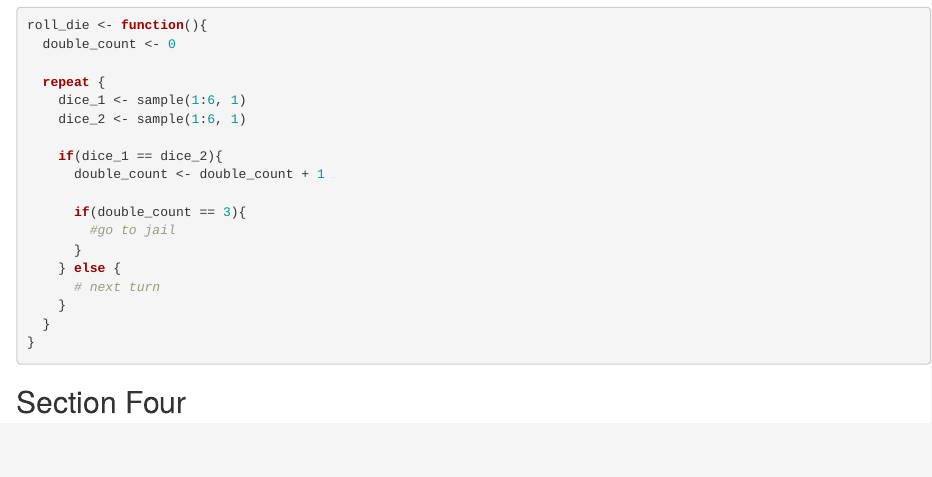
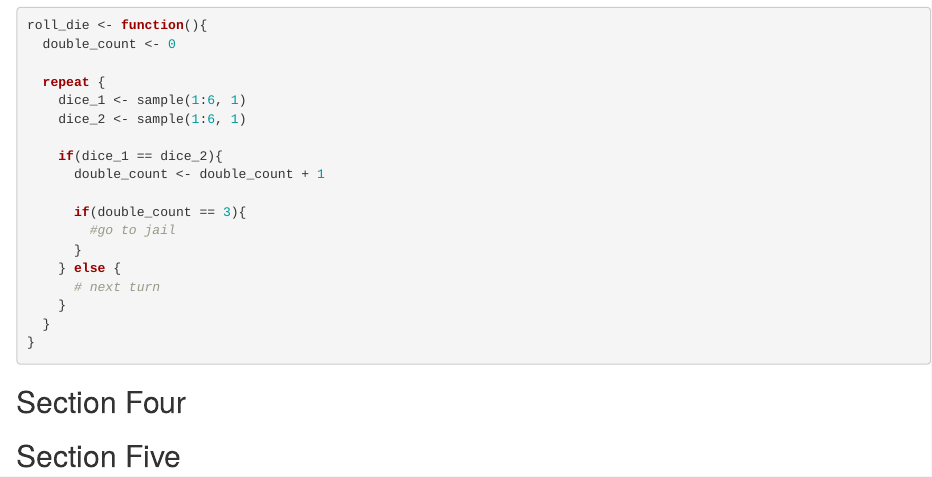
Before and after one commit to ElizabethKind/STAT345-FINAL, an R Markdown document (template.Rmd): the page in a window 1100 px wide, from 1760 px down. Rendered offline with R 4.5, knitr and Pandoc, with nearby package versions; drawn as R Markdown's standard HTML page in place of the format the file asks for; code that draws random numbers runs with fixed seeds of ours.

Commit message:
Update template.Rmd

````diff
--- a/template.Rmd
+++ b/template.Rmd
@@ -91,6 +91,12 @@ roll_die <- function(){
 
 
 ## Section Four
-```{r student4}
+```{r}
 
 ```
+
+## Section Five
+```{r}
+
+
+```
````
Also changed, not shown: template.Rmd (4 more changed lines).
